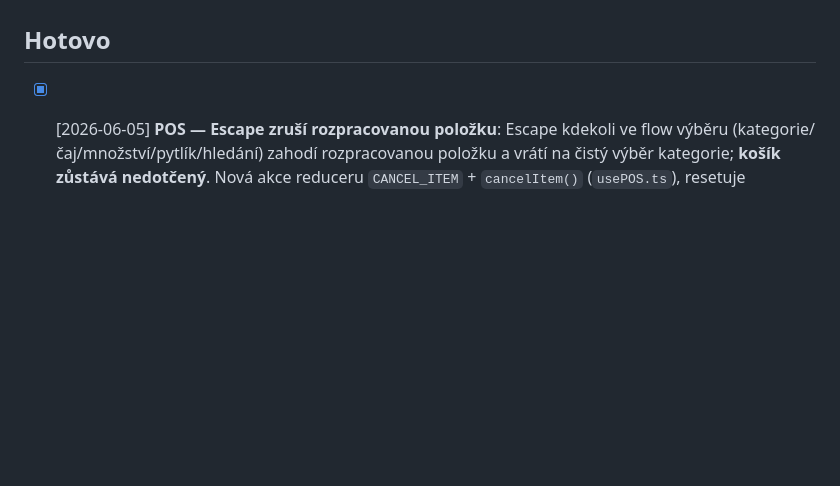
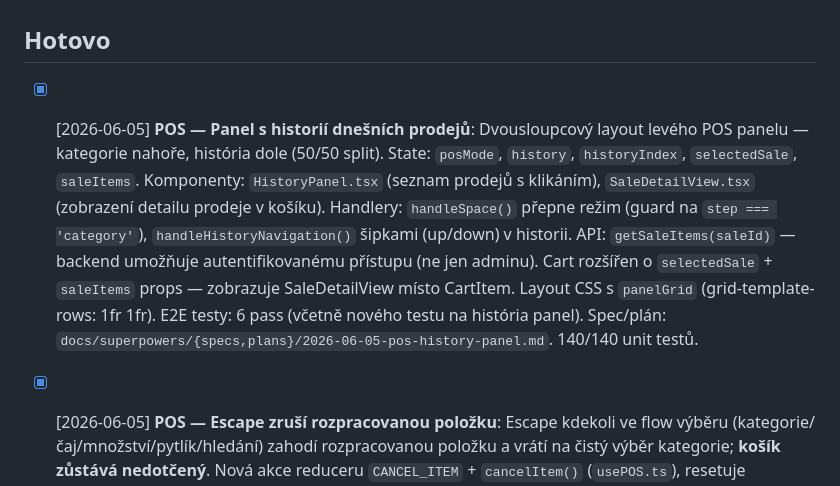
Before and after one commit to fykusa/cajovna, a Markdown page: .claude/tasks.md, the part around the change. Drawn GitHub-style; blank space fills up the shorter version.

Commit message:
docs: POS — Panel s historií dnešních prodejů HOTOV
Kompletní implementace:
- Layout split (kategorie + história)
- State + handlery (posMode, SPACE, šipky)
- Komponenty (HistoryPanel, SaleDetailView)
- API integrace (getSaleItems)
- Cart propojení se selectedSale
- 140 unit testů + 6 E2E testů

Co-Authored-By: Claude Haiku 4.5 <noreply@anthropic.com>

```diff
--- a/.claude/tasks.md
+++ b/.claude/tasks.md
@@ -7,6 +7,8 @@
 - [ ] [2026-05-28] **Fáze 4 — Deploy**: Build, upload na Forpsi, .htaccess, import DB, test live.
 
 ## Hotovo
+
+- [x] [2026-06-05] **POS — Panel s historií dnešních prodejů**: Dvousloupcový layout levého POS panelu — kategorie nahoře, história dole (50/50 split). State: `posMode`, `history`, `historyIndex`, `selectedSale`, `saleItems`. Komponenty: `HistoryPanel.tsx` (seznam prodejů s klikáním), `SaleDetailView.tsx` (zobrazení detailu prodeje v košíku). Handlery: `handleSpace()` přepne režim (guard na `step === 'category'`), `handleHistoryNavigation()` šipkami (up/down) v historii. API: `getSaleItems(saleId)` — backend umožňuje autentifikovanému přístupu (ne jen adminu). Cart rozšířen o `selectedSale` + `saleItems` props — zobrazuje SaleDetailView místo CartItem. Layout CSS s `panelGrid` (grid-template-rows: 1fr 1fr). E2E testy: 6 pass (včetně nového testu na história panel). Spec/plán: `docs/superpowers/{specs,plans}/2026-06-05-pos-history-panel.md`. 140/140 unit testů.
 
 - [x] [2026-06-05] **POS — Escape zruší rozpracovanou položku**: Escape kdekoli ve flow výběru (kategorie/čaj/množství/pytlík/hledání) zahodí rozpracovanou položku a vrátí na čistý výběr kategorie; **košík zůstává nedotčený**. Nová akce reduceru `CANCEL_ITEM` + `cancelItem()` (`usePOS.ts`), resetuje výběrový stav (step, indexy, selectedTea/Category, quantity, bag, search) a zachová cart i data. V `POS.tsx` přesunuta obsluha Escape **před** INPUT guard, aby fungovala i v kroku `quantity` (focus v inputu). Osiřelé `cancelSearch`/`CANCEL_SEARCH` odstraněny (funkci převzal `cancelItem`). 4 nové testy reduceru, 133/133.
 
```
